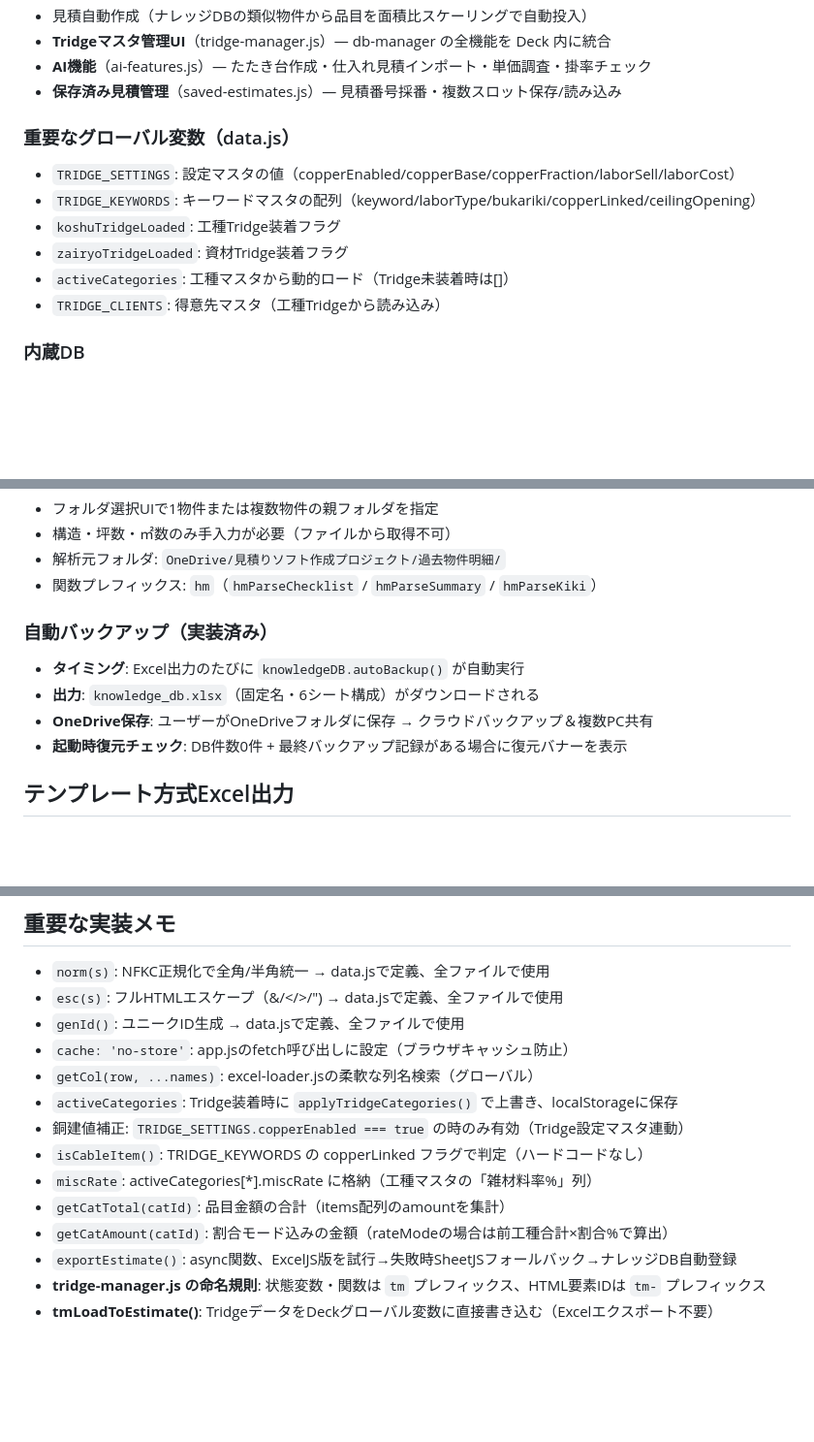
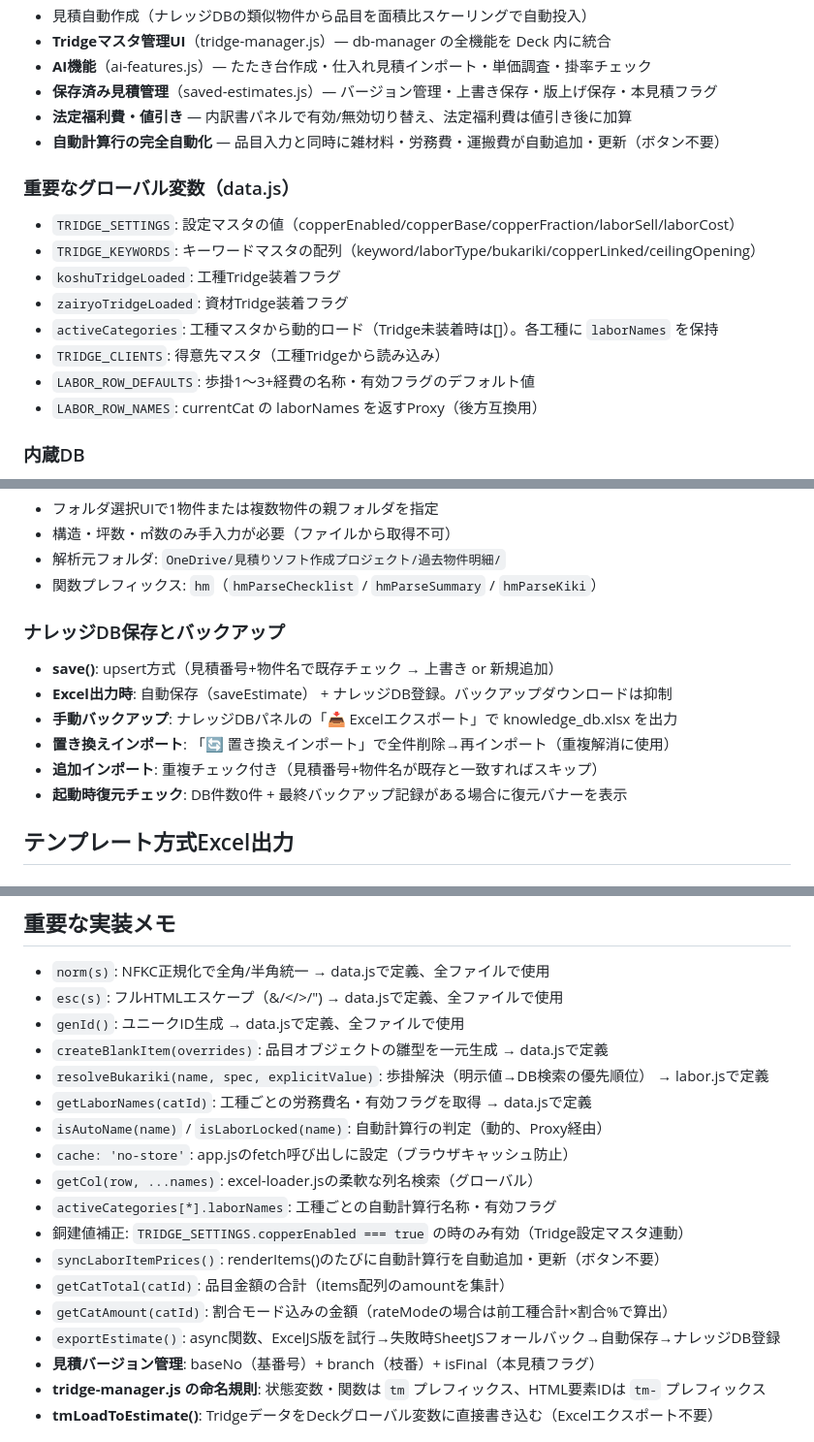
Before and after one commit to tomokazu-8/estimate-app, a Markdown page: CLAUDE.md, 3 parts joined by grey strips. Shown at 97% size. Drawn GitHub-style; blank space fills up the shorter version.

```diff
--- a/CLAUDE.md
+++ b/CLAUDE.md
@@ -75,15 +75,19 @@
 - 見積自動作成（ナレッジDBの類似物件から品目を面積比スケーリングで自動投入）
 - **Tridgeマスタ管理UI**（tridge-manager.js）— db-manager の全機能を Deck 内に統合
 - **AI機能**（ai-features.js）— たたき台作成・仕入れ見積インポート・単価調査・掛率チェック
-- **保存済み見積管理**（saved-estimates.js）— 見積番号採番・複数スロット保存/読み込み
+- **保存済み見積管理**（saved-estimates.js）— バージョン管理・上書き保存・版上げ保存・本見積フラグ
+- **法定福利費・値引き** — 内訳書パネルで有効/無効切り替え、法定福利費は値引き後に加算
+- **自動計算行の完全自動化** — 品目入力と同時に雑材料・労務費・運搬費が自動追加・更新（ボタン不要）
 
 ### 重要なグローバル変数（data.js）
 - `TRIDGE_SETTINGS`: 設定マスタの値（copperEnabled/copperBase/copperFraction/laborSell/laborCost）
 - `TRIDGE_KEYWORDS`: キーワードマスタの配列（keyword/laborType/bukariki/copperLinked/ceilingOpening）
 - `koshuTridgeLoaded`: 工種Tridge装着フラグ
 - `zairyoTridgeLoaded`: 資材Tridge装着フラグ
-- `activeCategories`: 工種マスタから動的ロード（Tridge未装着時は[]）
+- `activeCategories`: 工種マスタから動的ロード（Tridge未装着時は[]）。各工種に `laborNames` を保持
 - `TRIDGE_CLIENTS`: 得意先マスタ（工種Tridgeから読み込み）
+- `LABOR_ROW_DEFAULTS`: 歩掛1〜3+経費の名称・有効フラグのデフォルト値
+- `LABOR_ROW_NAMES`: currentCat の laborNames を返すProxy（後方互換用）
 
 ### 内蔵DB
 `data/material_db.json` と `data/bukariki_db.json` は空の`[]`。
@@ -117,10 +121,12 @@
 - 解析元フォルダ: `OneDrive/見積りソフト作成プロジェクト/過去物件明細/`
 - 関数プレフィックス: `hm`（`hmParseChecklist` / `hmParseSummary` / `hmParseKiki`）
 
-### 自動バックアップ（実装済み）
-- **タイミング**: Excel出力のたびに `knowledgeDB.autoBackup()` が自動実行
-- **出力**: `knowledge_db.xlsx`（固定名・6シート構成）がダウンロードされる
-- **OneDrive保存**: ユーザーがOneDriveフォルダに保存 → クラウドバックアップ＆複数PC共有
+### ナレッジDB保存とバックアップ
+- **save()**: upsert方式（見積番号+物件名で既存チェック → 上書き or 新規追加）
+- **Excel出力時**: 自動保存（saveEstimate） + ナレッジDB登録。バックアップダウンロードは抑制
+- **手動バックアップ**: ナレッジDBパネルの「📥 Excelエクスポート」で knowledge_db.xlsx を出力
+- **置き換えインポート**: 「🔄 置き換えインポート」で全件削除→再インポート（重複解消に使用）
+- **追加インポート**: 重複チェック付き（見積番号+物件名が既存と一致すればスキップ）
 - **起動時復元チェック**: DB件数0件 + 最終バックアップ記録がある場合に復元バナーを表示
 
 ## テンプレート方式Excel出力
@@ -244,15 +250,19 @@ SheetJS CDN → ExcelJS CDN
 - `norm(s)`: NFKC正規化で全角/半角統一 → data.jsで定義、全ファイルで使用
 - `esc(s)`: フルHTMLエスケープ（&/</>/") → data.jsで定義、全ファイルで使用
 - `genId()`: ユニークID生成 → data.jsで定義、全ファイルで使用
+- `createBlankItem(overrides)`: 品目オブジェクトの雛型を一元生成 → data.jsで定義
+- `resolveBukariki(name, spec, explicitValue)`: 歩掛解決（明示値→DB検索の優先順位） → labor.jsで定義
+- `getLaborNames(catId)`: 工種ごとの労務費名・有効フラグを取得 → data.jsで定義
+- `isAutoName(name)` / `isLaborLocked(name)`: 自動計算行の判定（動的、Proxy経由）
 - `cache: 'no-store'`: app.jsのfetch呼び出しに設定（ブラウザキャッシュ防止）
 - `getCol(row, ...names)`: excel-loader.jsの柔軟な列名検索（グローバル）
-- `activeCategories`: Tridge装着時に `applyTridgeCategories()` で上書き、localStorageに保存
+- `activeCategories[*].laborNames`: 工種ごとの自動計算行名称・有効フラグ
 - 銅建値補正: `TRIDGE_SETTINGS.copperEnabled === true` の時のみ有効（Tridge設定マスタ連動）
-- `isCableItem()`: TRIDGE_KEYWORDS の copperLinked フラグで判定（ハードコードなし）
-- `miscRate`: activeCategories[*].miscRate に格納（工種マスタの「雑材料率%」列）
+- `syncLaborItemPrices()`: renderItems()のたびに自動計算行を自動追加・更新（ボタン不要）
 - `getCatTotal(catId)`: 品目金額の合計（items配列のamountを集計）
 - `getCatAmount(catId)`: 割合モード込みの金額（rateModeの場合は前工種合計×割合%で算出）
-- `exportEstimate()`: async関数、ExcelJS版を試行→失敗時SheetJSフォールバック→ナレッジDB自動登録
+- `exportEstimate()`: async関数、ExcelJS版を試行→失敗時SheetJSフォールバック→自動保存→ナレッジDB登録
+- **見積バージョン管理**: baseNo（基番号）+ branch（枝番）+ isFinal（本見積フラグ）
 - **tridge-manager.js の命名規則**: 状態変数・関数は `tm` プレフィックス、HTML要素IDは `tm-` プレフィックス
 - **tmLoadToEstimate()**: TridgeデータをDeckグローバル変数に直接書き込む（Excelエクスポート不要）
 
```
Also changed, not shown: other parts of CLAUDE.md (+1 -1 lines), ARCHITECTURE.md (+17 -13 lines).
